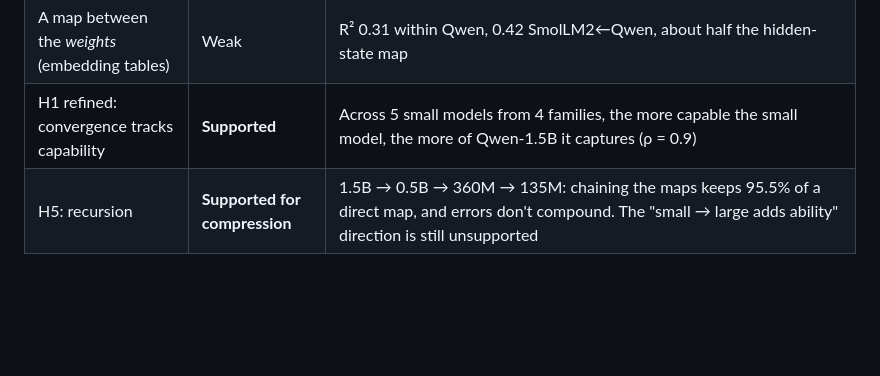
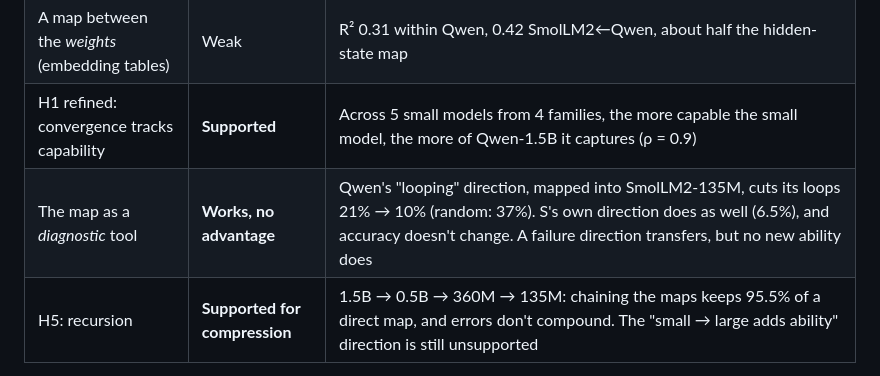
Before and after one commit to NISH1001/weightmap, a Markdown page: README.md, the part around the change. Drawn GitHub-style; blank space fills up the shorter version.

```diff
--- a/README.md
+++ b/README.md
@@ -31,6 +31,7 @@ This was inspired by [*Sparks of Weight-Space Programming*](https://rikiyat.gith
 | S looks like a *pruned* L | **Supported** | Picking 896 of L's 1,536 coordinates predicts S as well as the full map (0.641 vs 0.638); random picks lose 0.06 |
 | A map between the *weights* (embedding tables) | Weak | R² 0.31 within Qwen, 0.42 SmolLM2←Qwen, about half the hidden-state map |
 | H1 refined: convergence tracks capability | **Supported** | Across 5 small models from 4 families, the more capable the small model, the more of Qwen-1.5B it captures (ρ = 0.9) |
+| The map as a *diagnostic* tool | **Works, no advantage** | Qwen's "looping" direction, mapped into SmolLM2-135M, cuts its loops 21% → 10% (random: 37%). S's own direction does as well (6.5%), and accuracy doesn't change. A failure direction transfers, but no new ability does |
 | H5: recursion | **Supported for compression** | 1.5B → 0.5B → 360M → 135M: chaining the maps keeps 95.5% of a direct map, and errors don't compound. The "small → large adds ability" direction is still unsupported |
 
 ¹ Measured on answer text with whole texts held out. Experiment 1 originally reported 0.85 because it fitted and scored on chat-formatted text, where the system prompt and template tokens repeat in every example and are trivially easy to map. Holding out whole texts barely changes this (0.85 → 0.83). Removing the boilerplate is what matters (0.83 → 0.66). See *Measurement check* in [docs/EXPERIMENTS.md](docs/EXPERIMENTS.md#56-measurement-check-text-level-holdout-template-tokens-layer-pairing).
```
Also changed, not shown: docs/EXPERIMENTS.md (+31 -0 lines), docs/figures/fig8_loop_diagnostic.png (added), 13 other files.
